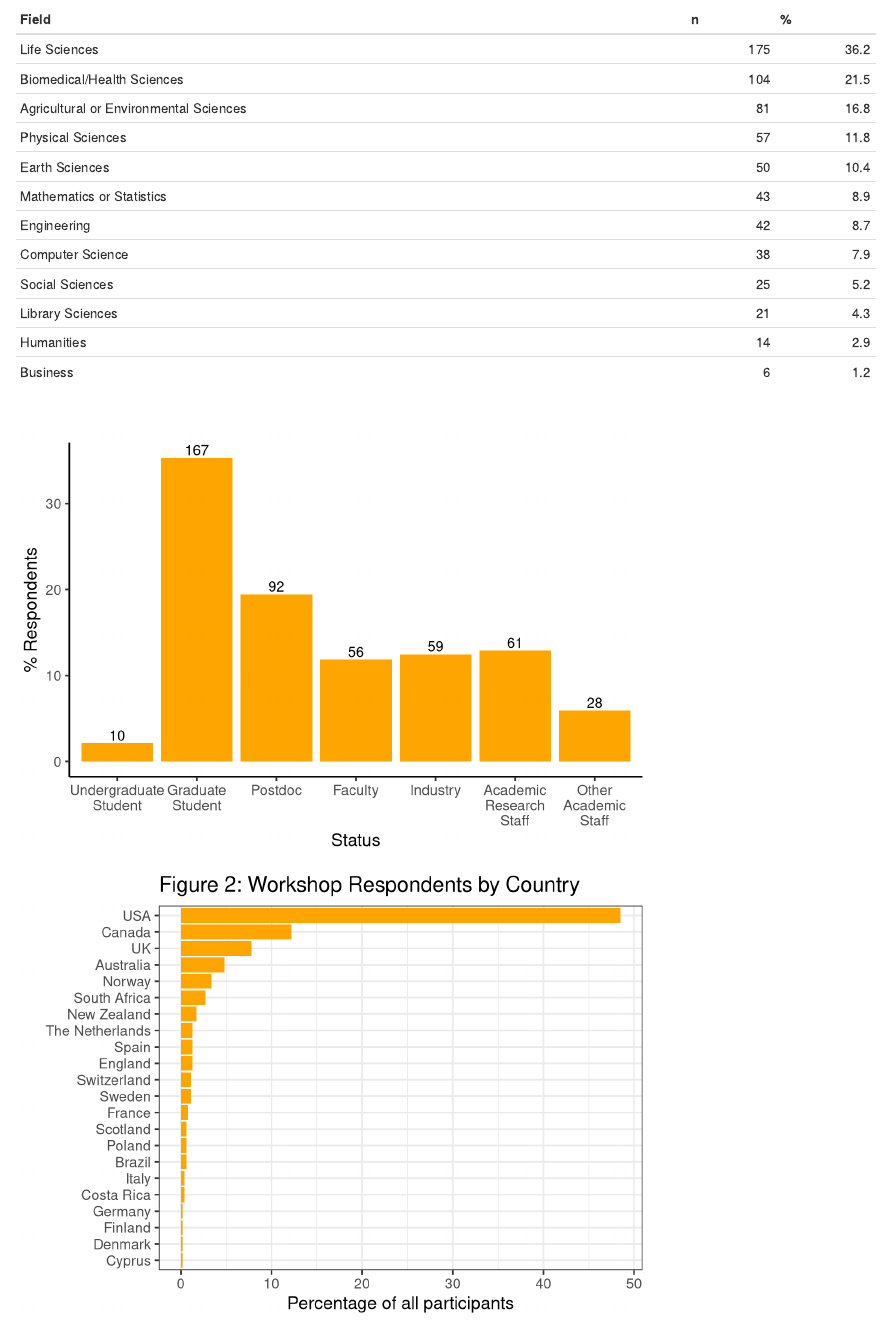
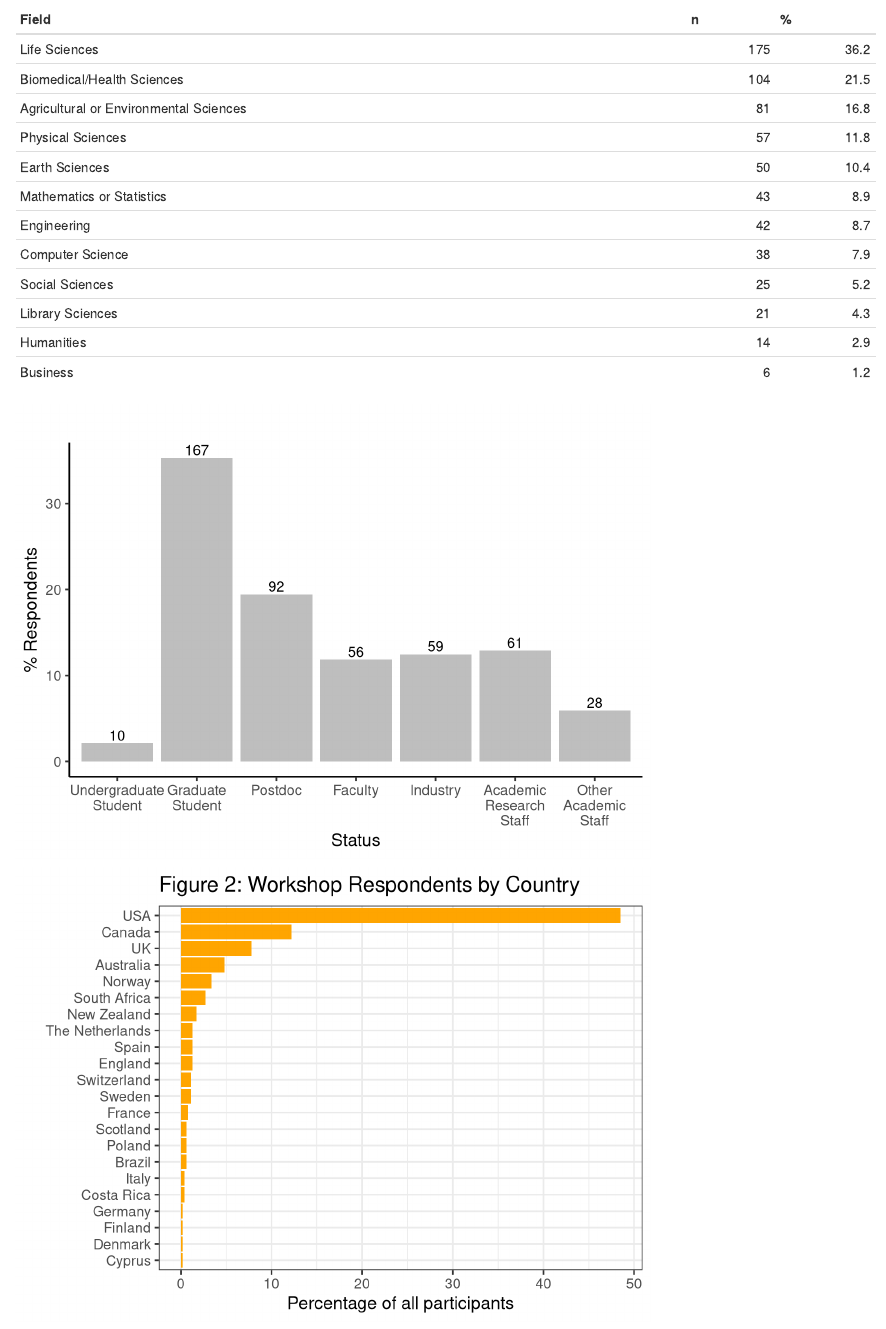
Before and after one commit to kariljordan/ASEE, an R Markdown document (2018/asee2018.Rmd): the page in a window 1100 px wide, from 220 px down. Rendered offline with R 4.5, knitr and Pandoc, with nearby package versions.

Commit message:
Changed figure color

```diff
--- a/2018/asee2018.Rmd
+++ b/2018/asee2018.Rmd
@@ -122,7 +122,7 @@ round2data_status_tally <-
 ggplot(round2data_status_tally,
        aes(Status, y = 100 * (n/sum(n)),
            n)) +
-  geom_bar(stat = "identity", fill="orange") +
+  geom_bar(stat = "identity", fill="grey") +
   geom_text(aes(label=n), size= 4, vjust=-0.25) +
   scale_x_discrete(labels = function(x) lapply(strwrap(x, width = 10, simplify = FALSE), paste, collapse="\n")) +
   theme_classic() +
```
Also changed, not shown: 2018/figures/status.png.
